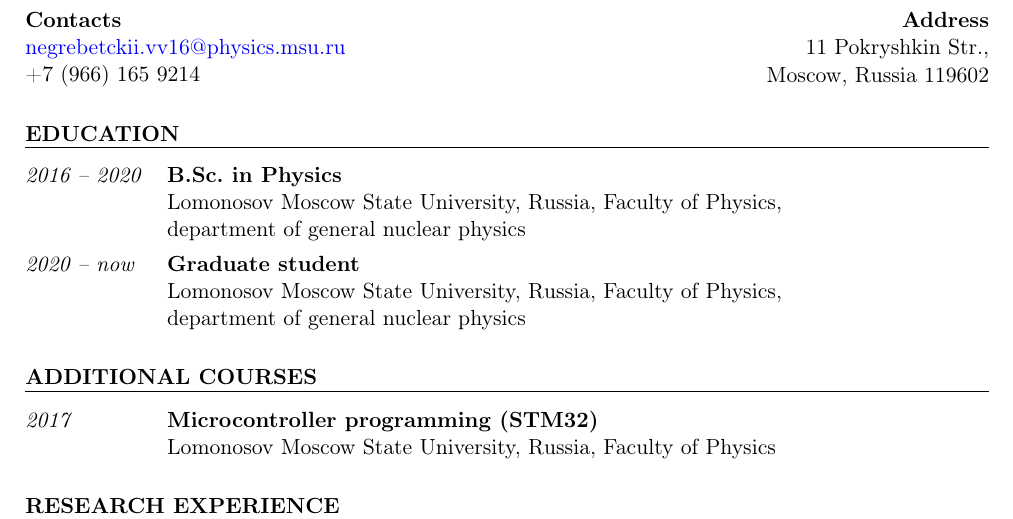
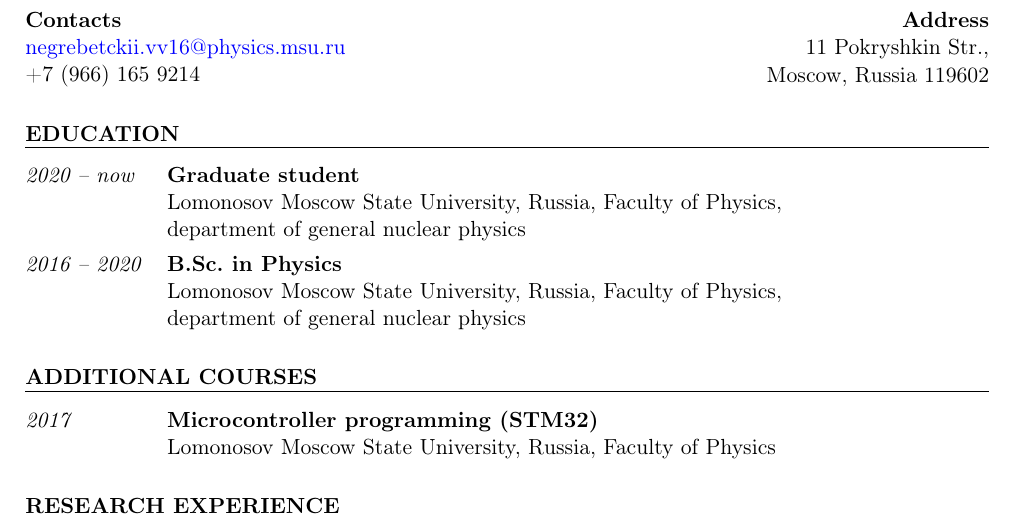
Before and after one commit to kompoth/academic_cv, a LaTeX CV (resume.tex): part of page 1 of 2, cut so that both start at the same text. Compiled offline with pdfLaTeX.

Commit message:
reverse order

```diff
--- a/resume.tex
+++ b/resume.tex
@@ -14,10 +14,10 @@
 
 \begin{document}
   \begin{cvSection}{Education}
-    \appointment{2016 -- 2020}{B.Sc. in Physics}
+    \appointment{2020 -- now}{Graduate student}
       {Lomonosov Moscow State University, Russia, Faculty of Physics, \\
       department of general nuclear physics}
-    \appointment{2020 -- now}{Graduate student}
+    \appointment{2016 -- 2020}{B.Sc. in Physics}
       {Lomonosov Moscow State University, Russia, Faculty of Physics, \\
       department of general nuclear physics}
   \end{cvSection}
```
